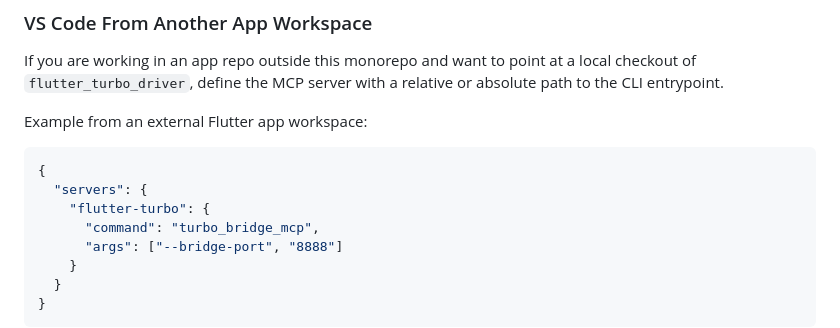
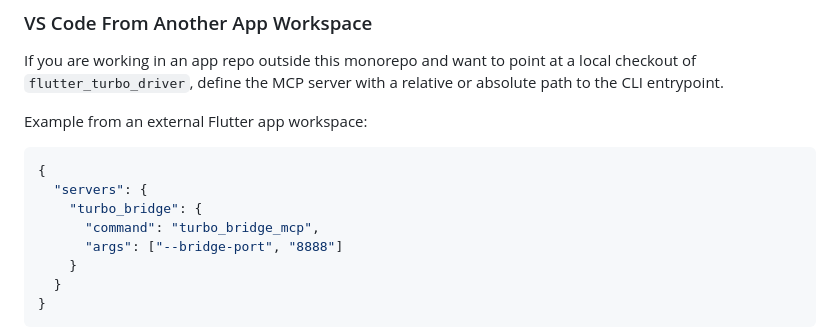
Before and after one commit to mark-nicepants/flutter_turbo_bridge, a Markdown page: packages/turbo_bridge_mcp/README.md, the part around the change. Rendered like a GitHub page.

Commit message:
fix: update server name from "flutter-turbo" to "turbo_bridge" in README

````diff
--- a/packages/turbo_bridge_mcp/README.md
+++ b/packages/turbo_bridge_mcp/README.md
@@ -76,7 +76,7 @@ Example from an external Flutter app workspace:
 ```json
 {
   "servers": {
-    "flutter-turbo": {
+    "turbo_bridge": {
       "command": "turbo_bridge_mcp",
       "args": ["--bridge-port", "8888"]
     }
````
